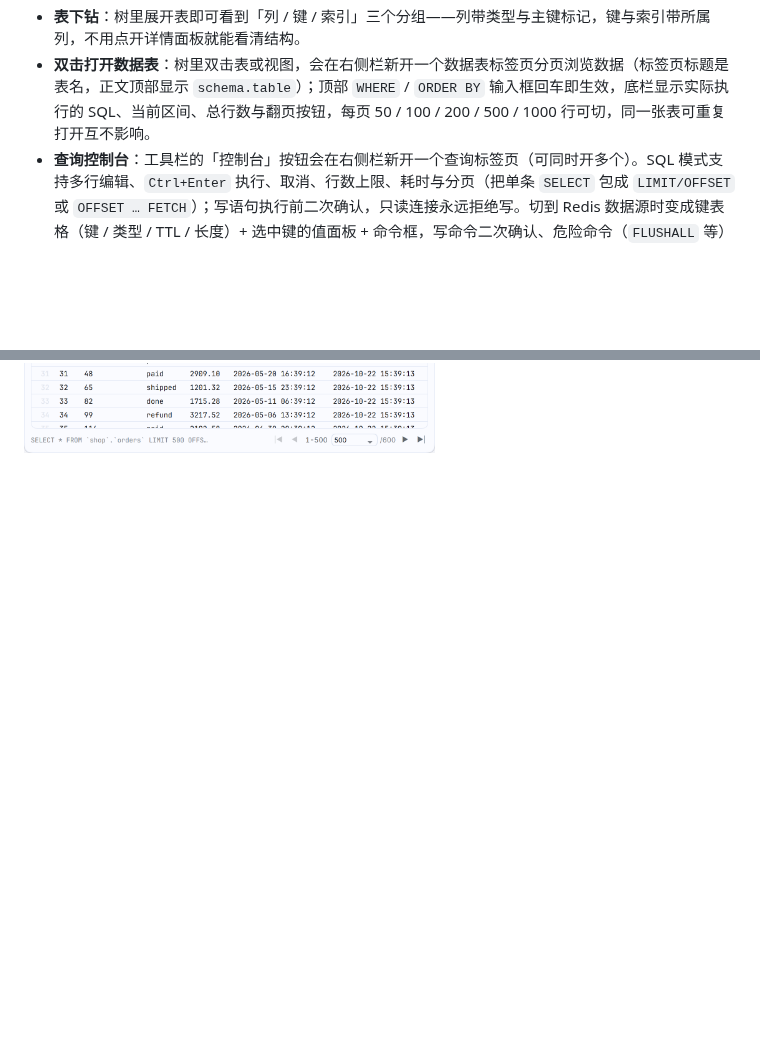
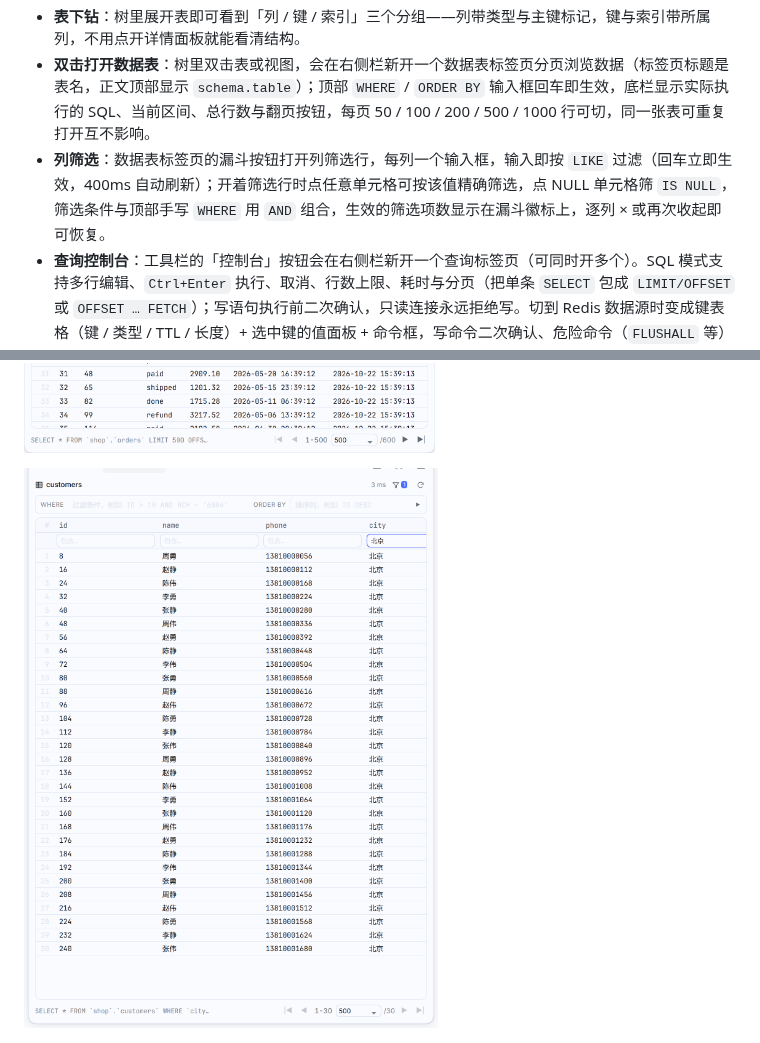
Before and after one commit to qwq1999/dsh-ide-database, a Markdown page: README.md, 2 parts joined by grey strips. Drawn GitHub-style; pictures changed too: docs/screenshots/database-filters.png (added); blank space fills up the shorter version.

```diff
--- a/README.md
+++ b/README.md
@@ -17,6 +17,7 @@ DeepSeek Harness（DSH）的 JetBrains Database 风格数据源插件：右侧
 - **结构缓存**：连接过一次后，Schema、对象清单与表结构（列 / 键 / 索引）会写入插件数据目录的 `structure.json`；之后即使不连接（数据库下线、断网、只想离线看结构）也能展开浏览缓存的树，再次连接时自动用最新结构覆盖，离线状态在树上有明确标注。
 - **表下钻**：树里展开表即可看到「列 / 键 / 索引」三个分组——列带类型与主键标记，键与索引带所属列，不用点开详情面板就能看清结构。
 - **双击打开数据表**：树里双击表或视图，会在右侧栏新开一个数据表标签页分页浏览数据（标签页标题是表名，正文顶部显示 `schema.table`）；顶部 `WHERE` / `ORDER BY` 输入框回车即生效，底栏显示实际执行的 SQL、当前区间、总行数与翻页按钮，每页 50 / 100 / 200 / 500 / 1000 行可切，同一张表可重复打开互不影响。
+- **列筛选**：数据表标签页的漏斗按钮打开列筛选行，每列一个输入框，输入即按 `LIKE` 过滤（回车立即生效，400ms 自动刷新）；开着筛选行时点任意单元格可按该值精确筛选，点 NULL 单元格筛 `IS NULL`，筛选条件与顶部手写 `WHERE` 用 `AND` 组合，生效的筛选项数显示在漏斗徽标上，逐列 × 或再次收起即可恢复。
 - **查询控制台**：工具栏的「控制台」按钮会在右侧栏新开一个查询标签页（可同时开多个）。SQL 模式支持多行编辑、`Ctrl+Enter` 执行、取消、行数上限、耗时与分页（把单条 `SELECT` 包成 `LIMIT/OFFSET` 或 `OFFSET … FETCH`）；写语句执行前二次确认，只读连接永远拒绝写。切到 Redis 数据源时变成键表格（键 / 类型 / TTL / 长度）+ 选中键的值面板 + 命令框，写命令二次确认、危险命令（`FLUSHALL` 等）始终拒绝。
 - **执行历史**：控制台会记住最近执行过的 50 条 SQL / Redis 命令（存在浏览器本地，刷新和重开控制台都还在）。「历史」按钮展开列表，点一条即回填到编辑器；SQL 编辑器里 `Ctrl/⌘ + ↑ / ↓` 直接翻历史，Redis 命令框用 `↑ / ↓`，重复的语句会提到最前而不是堆叠。
 - **DDL**：详情面板右上角「DDL」按钮展示建表/建视图语句；MySQL 走 `SHOW CREATE`，Oracle/达梦走 `DBMS_METADATA.GET_DDL`，服务器取不到时按缓存的列与索引重建，并在弹窗底部注明来源。
@@ -27,6 +28,8 @@ DeepSeek Harness（DSH）的 JetBrains Database 风格数据源插件：右侧
 ![展开表查看列、键与索引](docs/screenshots/database-columns.png)
 
 ![双击表打开分页查询标签页](docs/screenshots/database-table-tab.png)
+
+![按城市列筛选 customers](docs/screenshots/database-filters.png)
 
 ![查询控制台历史](docs/screenshots/database-history.png)
 
```
Also changed, not shown: 4 other files.
